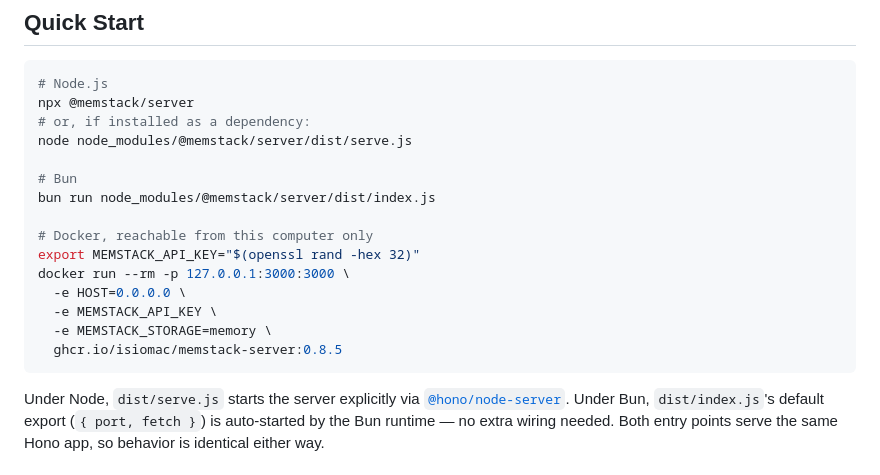
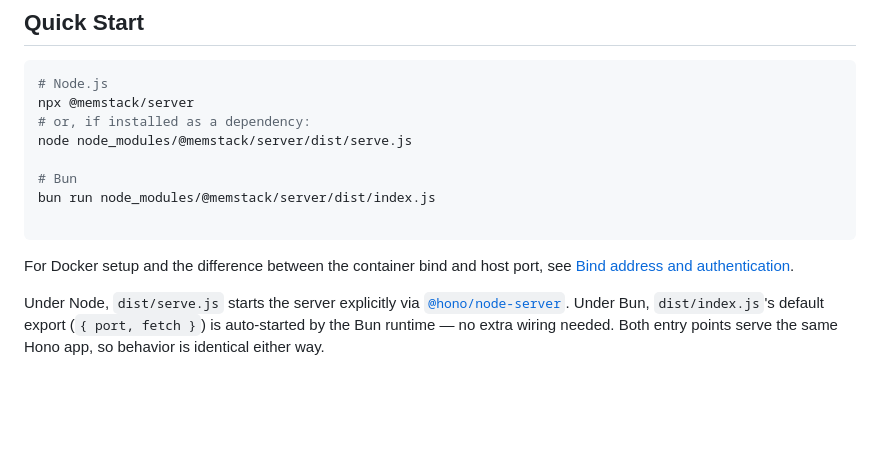
Before and after one commit to isiomaC/memstack, a Markdown page: packages/server/README.md, the part around the change. GitHub-like rendering; blank space fills up the shorter version.

Commit message:
docs: link quick start to Docker auth guidance

````diff
--- a/packages/server/README.md
+++ b/packages/server/README.md
@@ -21,14 +21,10 @@ node node_modules/@memstack/server/dist/serve.js
 # Bun
 bun run node_modules/@memstack/server/dist/index.js
 
-# Docker, reachable from this computer only
-export MEMSTACK_API_KEY="$(openssl rand -hex 32)"
-docker run --rm -p 127.0.0.1:3000:3000 \
-  -e HOST=0.0.0.0 \
-  -e MEMSTACK_API_KEY \
-  -e MEMSTACK_STORAGE=memory \
-  ghcr.io/isiomac/memstack-server:0.8.5
 ```
+
+For Docker setup and the difference between the container bind and host port,
+see [Bind address and authentication](#bind-address-and-authentication).
 
 Under Node, `dist/serve.js` starts the server explicitly via [`@hono/node-server`](https://github.com/honojs/node-server). Under Bun, `dist/index.js`'s default export (`{ port, fetch }`) is auto-started by the Bun runtime — no extra wiring needed. Both entry points serve the same Hono app, so behavior is identical either way.
 
````
